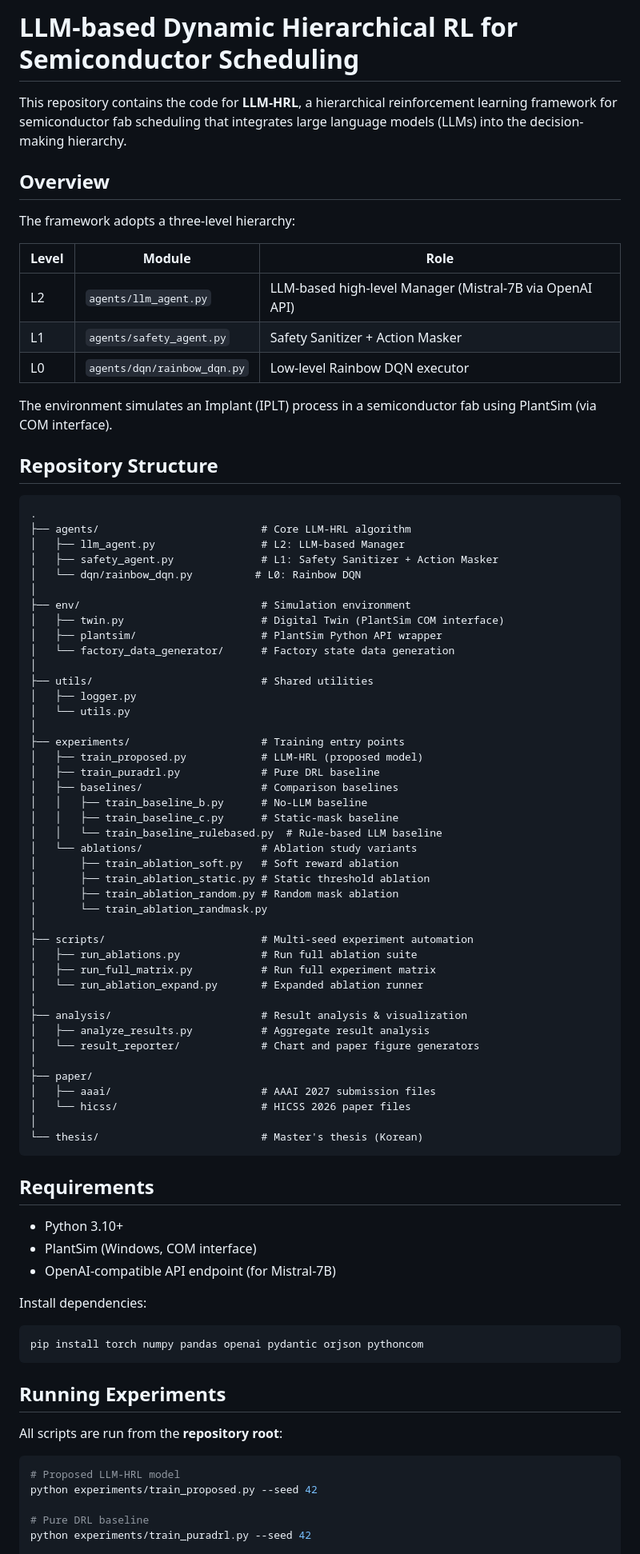
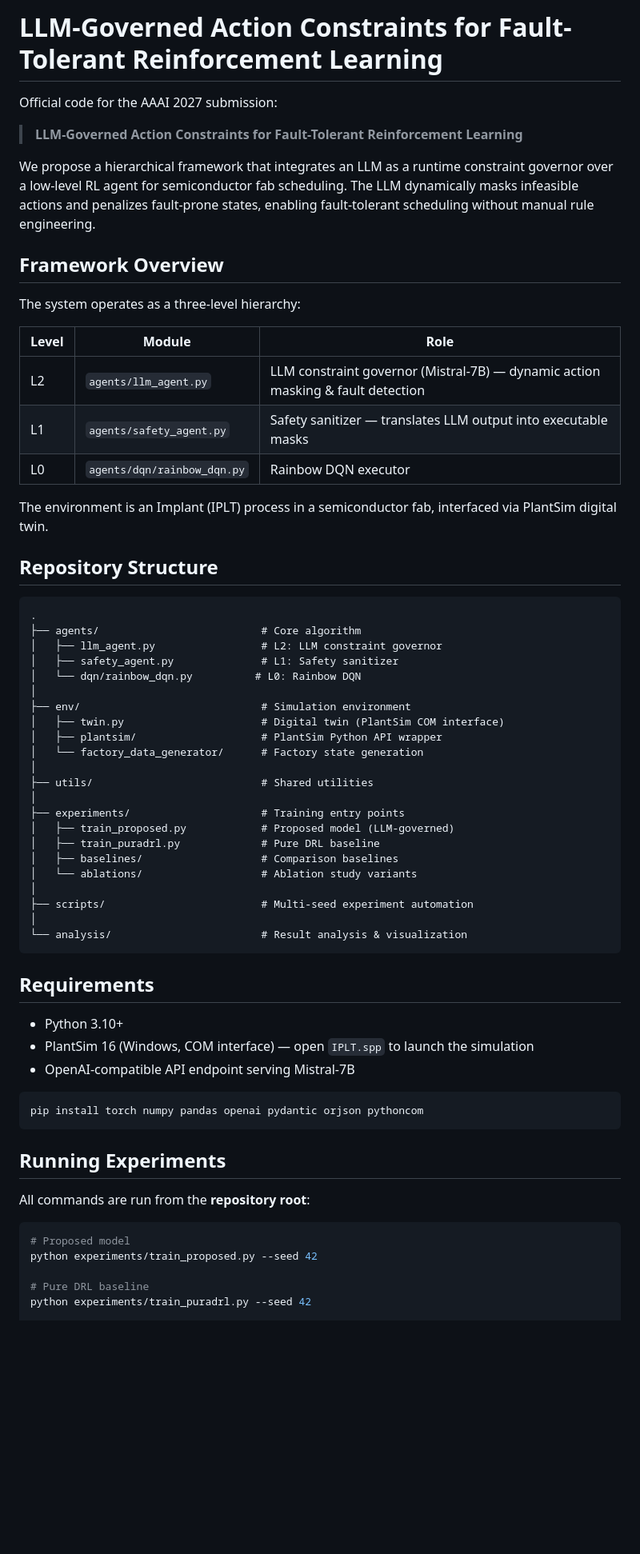
Before and after one commit to SEOYOUNGTAEK/LLM-based-Dynamic-Hierarchical-RL-for-Semiconductor, a Markdown page: README.md, the part around one of its changes. Shown at 80% size. GitHub-like rendering; blank space fills up the shorter version.

Commit message:
docs: update README to match AAAI 2027 paper title and framing
Co-Authored-By: Claude Sonnet 4.6 <noreply@anthropic.com>

````diff
--- a/README.md
+++ b/README.md
@@ -1,83 +1,65 @@
-# LLM-based Dynamic Hierarchical RL for Semiconductor Scheduling
+# LLM-Governed Action Constraints for Fault-Tolerant Reinforcement Learning
 
-This repository contains the code for **LLM-HRL**, a hierarchical reinforcement learning framework for semiconductor fab scheduling that integrates large language models (LLMs) into the decision-making hierarchy.
+Official code for the AAAI 2027 submission:
+> **LLM-Governed Action Constraints for Fault-Tolerant Reinforcement Learning**
 
-## Overview
+We propose a hierarchical framework that integrates an LLM as a runtime constraint governor over a low-level RL agent for semiconductor fab scheduling. The LLM dynamically masks infeasible actions and penalizes fault-prone states, enabling fault-tolerant scheduling without manual rule engineering.
 
-The framework adopts a three-level hierarchy:
+## Framework Overview
+
+The system operates as a three-level hierarchy:
 
 | Level | Module | Role |
 |-------|--------|------|
-| L2 | `agents/llm_agent.py` | LLM-based high-level Manager (Mistral-7B via OpenAI API) |
-| L1 | `agents/safety_agent.py` | Safety Sanitizer + Action Masker |
-| L0 | `agents/dqn/rainbow_dqn.py` | Low-level Rainbow DQN executor |
+| L2 | `agents/llm_agent.py` | LLM constraint governor (Mistral-7B) — dynamic action masking & fault detection |
+| L1 | `agents/safety_agent.py` | Safety sanitizer — translates LLM output into executable masks |
+| L0 | `agents/dqn/rainbow_dqn.py` | Rainbow DQN executor |
 
-The environment simulates an Implant (IPLT) process in a semiconductor fab using PlantSim (via COM interface).
+The environment is an Implant (IPLT) process in a semiconductor fab, interfaced via PlantSim digital twin.
 
 ## Repository Structure
 
 ```
 .
-├── agents/                          # Core LLM-HRL algorithm
-│   ├── llm_agent.py                 # L2: LLM-based Manager
-│   ├── safety_agent.py              # L1: Safety Sanitizer + Action Masker
+├── agents/                          # Core algorithm
+│   ├── llm_agent.py                 # L2: LLM constraint governor
+│   ├── safety_agent.py              # L1: Safety sanitizer
 │   └── dqn/rainbow_dqn.py          # L0: Rainbow DQN
 │
 ├── env/                             # Simulation environment
-│   ├── twin.py                      # Digital Twin (PlantSim COM interface)
+│   ├── twin.py                      # Digital twin (PlantSim COM interface)
 │   ├── plantsim/                    # PlantSim Python API wrapper
-│   └── factory_data_generator/      # Factory state data generation
+│   └── factory_data_generator/      # Factory state generation
 │
 ├── utils/                           # Shared utilities
-│   ├── logger.py
-│   └── utils.py
 │
 ├── experiments/                     # Training entry points
-│   ├── train_proposed.py            # LLM-HRL (proposed model)
+│   ├── train_proposed.py            # Proposed model (LLM-governed)
 │   ├── train_puradrl.py             # Pure DRL baseline
 │   ├── baselines/                   # Comparison baselines
-│   │   ├── train_baseline_b.py      # No-LLM baseline
-│   │   ├── train_baseline_c.py      # Static-mask baseline
-│   │   └── train_baseline_rulebased.py  # Rule-based LLM baseline
 │   └── ablations/                   # Ablation study variants
-│       ├── train_ablation_soft.py   # Soft reward ablation
-│       ├── train_ablation_static.py # Static threshold ablation
-│       ├── train_ablation_random.py # Random mask ablation
-│       └── train_ablation_randmask.py
 │
 ├── scripts/                         # Multi-seed experiment automation
-│   ├── run_ablations.py             # Run full ablation suite
-│   ├── run_full_matrix.py           # Run full experiment matrix
-│   └── run_ablation_expand.py       # Expanded ablation runner
 │
-├── analysis/                        # Result analysis & visualization
-│   ├── analyze_results.py           # Aggregate result analysis
-│   └── result_reporter/             # Chart and paper figure generators
-│
-├── paper/
-│   ├── aaai/                        # AAAI 2027 submission files
-│   └── hicss/                       # HICSS 2026 paper files
-│
-└── thesis/                          # Master's thesis (Korean)
+└── analysis/                        # Result analysis & visualization
 ```
 
 ## Requirements
 
 - Python 3.10+
-- PlantSim (Windows, COM interface)
-- OpenAI-compatible API endpoint (for Mistral-7B)
+- PlantSim 16 (Windows, COM interface) — open `IPLT.spp` to launch the simulation
+- OpenAI-compatible API endpoint serving Mistral-7B
 
-Install dependencies:
 ```bash
 pip install torch numpy pandas openai pydantic orjson pythoncom
 ```
 
 ## Running Experiments
 
-All scripts are run from the **repository root**:
+All commands are run from the **repository root**:
 
 ```bash
-# Proposed LLM-HRL model
+# Proposed model
 python experiments/train_proposed.py --seed 42
 
 # Pure DRL baseline
````
Also changed, not shown: other parts of README.md (+5 -7 lines).
